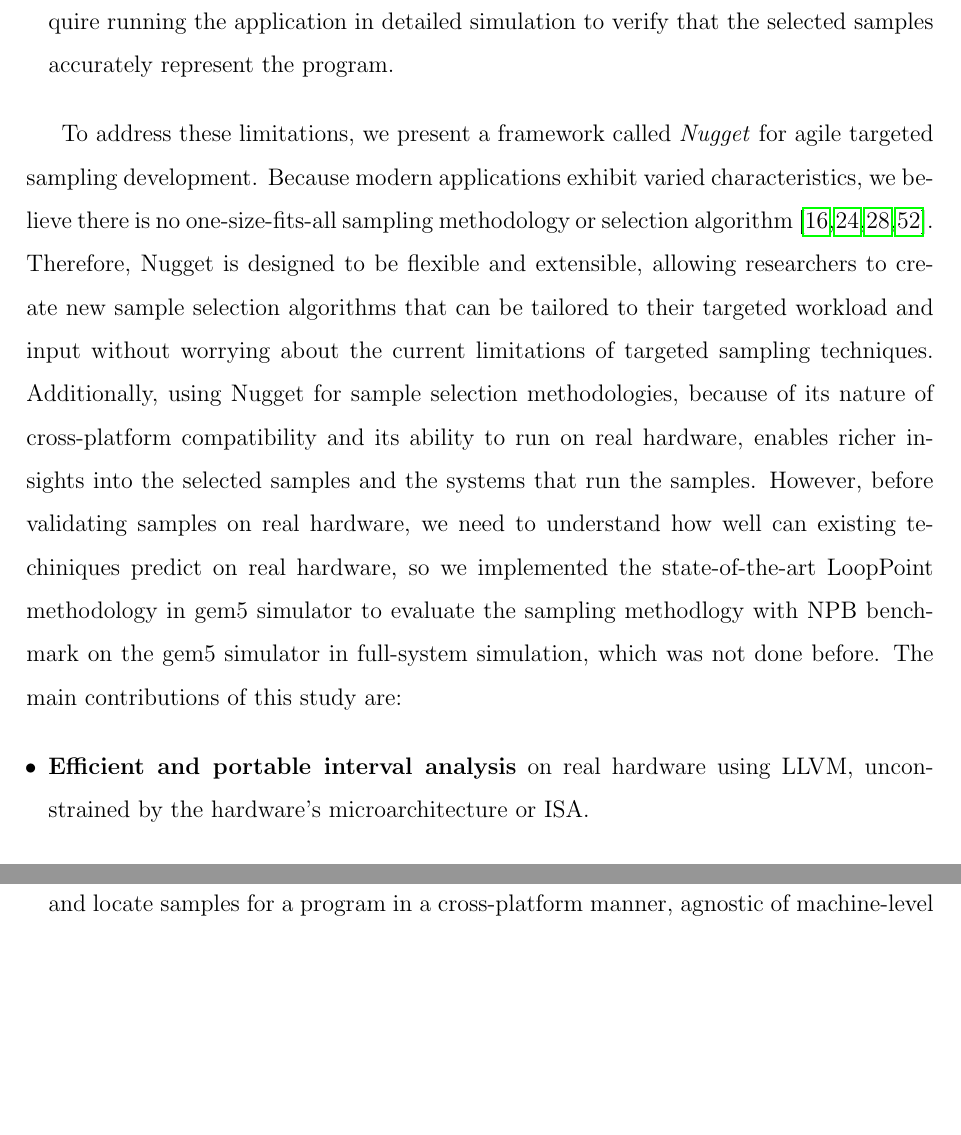
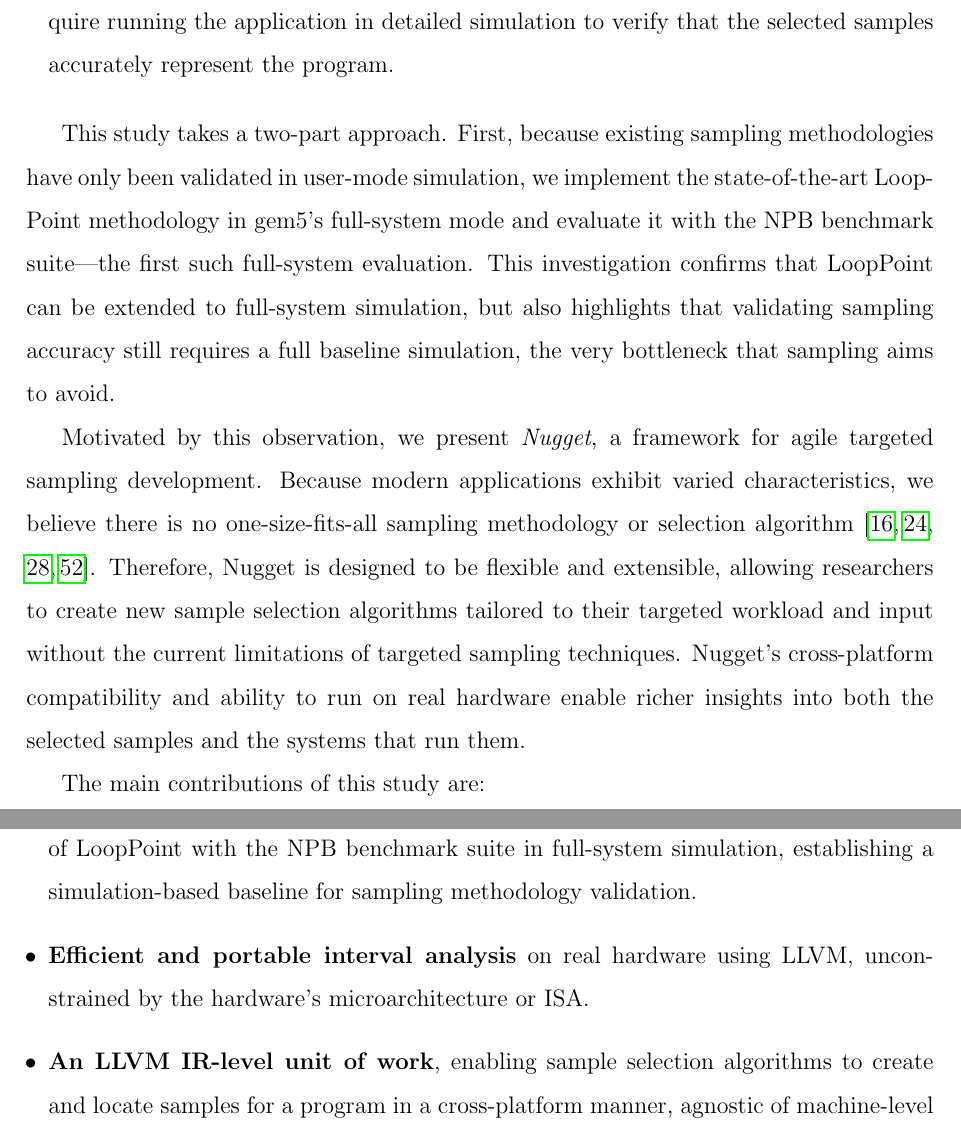
Before and after one commit to studyztp/master-s-thesis, a LaTeX thesis (main.tex, which reads sections/introduction/introduction.tex): two parts of pages 12 and 13 of 67, joined at a grey line, cut so that both start at the same text, the shorter picture padded with empty space. Compiled offline with pdfLaTeX.

Commit message:
modify introduction

```diff
--- a/sections/introduction/introduction.tex
+++ b/sections/introduction/introduction.tex
@@ -25,14 +25,19 @@ Prior targeted sampling techniques have three main drawbacks that limit their ap
     \item \textbf{Validating the selected samples is infeasible:} Targeted sampling techniques require running the application in detailed simulation to verify that the selected samples accurately represent the program.
 \end{itemize}
 
-To address these limitations, we present a framework called \emph{Nugget} for agile targeted sampling development.
+This study takes a two-part approach.
+First, because existing sampling methodologies have only been validated in user-mode simulation, we implement the state-of-the-art LoopPoint methodology in gem5's full-system mode and evaluate it with the NPB benchmark suite---the first such full-system evaluation.
+This investigation confirms that LoopPoint can be extended to full-system simulation, but also highlights that validating sampling accuracy still requires a full baseline simulation, the very bottleneck that sampling aims to avoid.
+
+Motivated by this observation, we present \emph{Nugget}, a framework for agile targeted sampling development.
 Because modern applications exhibit varied characteristics, we believe there is no one-size-fits-all sampling methodology or selection algorithm~\cite{survey_phase_classification,accl_warmup_sampled_simulation,characterizing_and_comparing_prevailing_simulation_techniques,analysis_of_statistical_sampling_in_microarchitecture_simulation}.
-Therefore, Nugget is designed to be flexible and extensible, allowing researchers to create new sample selection algorithms that can be tailored to their targeted workload and input without worrying about the current limitations of targeted sampling techniques.
-Additionally, using Nugget for sample selection methodologies, because of its nature of cross-platform compatibility and its ability to run on real hardware, enables richer insights into the selected samples and the systems that run the samples.
-However, before validating samples on real hardware, we need to understand how well can existing techiniques predict on real hardware, so we implemented the state-of-the-art LoopPoint methodology in gem5 simulator to evaluate the sampling methodlogy with NPB benchmark on the gem5 simulator in full-system simulation, which was not done before.
+Therefore, Nugget is designed to be flexible and extensible, allowing researchers to create new sample selection algorithms tailored to their targeted workload and input without the current limitations of targeted sampling techniques.
+Nugget's cross-platform compatibility and ability to run on real hardware enable richer insights into both the selected samples and the systems that run them.
+
 The main contributions of this study are:
 
 \begin{itemize}
+    \item \textbf{A full-system LoopPoint implementation in gem5}, providing the first evaluation of LoopPoint with the NPB benchmark suite in full-system simulation, establishing a simulation-based baseline for sampling methodology validation.
     \item \textbf{Efficient and portable interval analysis} on real hardware using LLVM, unconstrained by the hardware's microarchitecture or ISA.
     \item \textbf{An LLVM IR-level unit of work}, enabling sample selection algorithms to create and locate samples for a program in a cross-platform manner, agnostic of machine-level instructions, such as architecture-specific instructions and optimizations.
     \item \textbf{A sample creation methodology} that allows samples to run on any platform (e.g., real hardware or simulators).
```
